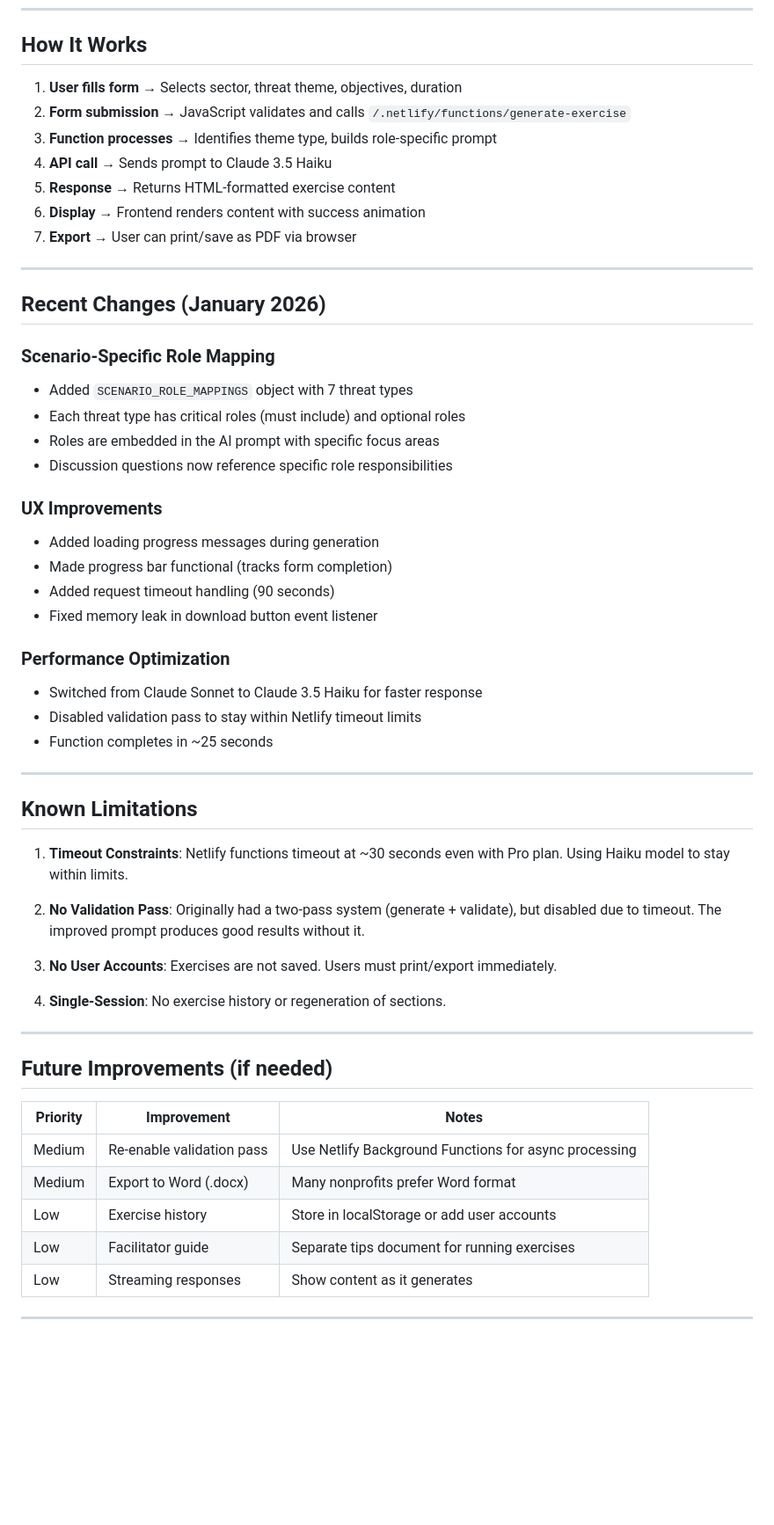
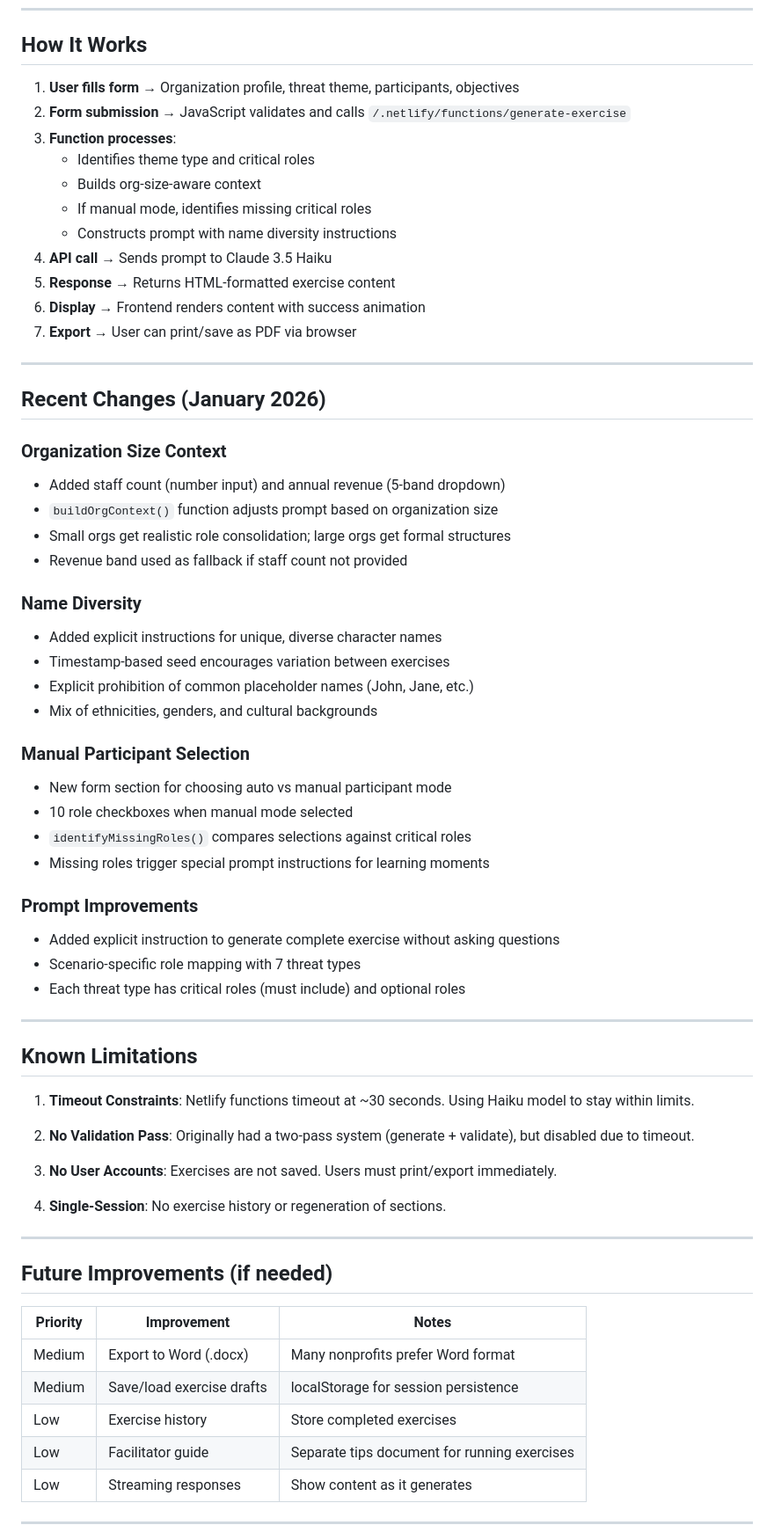
Before and after one commit to ksnyder-mtm/tabletop-writer, a Markdown page: HANDOVER.md, the part around one of its changes. Shown at 88% size. Drawn GitHub-style; blank space fills up the shorter version.

```diff
--- a/HANDOVER.md
+++ b/HANDOVER.md
@@ -160,9 +258,13 @@ netlify deploy
 
 ## How It Works
 
-1. **User fills form** → Selects sector, threat theme, objectives, duration
+1. **User fills form** → Organization profile, threat theme, participants, objectives
 2. **Form submission** → JavaScript validates and calls `/.netlify/functions/generate-exercise`
-3. **Function processes** → Identifies theme type, builds role-specific prompt
+3. **Function processes**:
+   - Identifies theme type and critical roles
+   - Builds org-size-aware context
+   - If manual mode, identifies missing critical roles
+   - Constructs prompt with name diversity instructions
 4. **API call** → Sends prompt to Claude 3.5 Haiku
 5. **Response** → Returns HTML-formatted exercise content
 6. **Display** → Frontend renders content with success animation
@@ -172,30 +274,36 @@ netlify deploy
 
 ## Recent Changes (January 2026)
 
-### Scenario-Specific Role Mapping
-- Added `SCENARIO_ROLE_MAPPINGS` object with 7 threat types
+### Organization Size Context
+- Added staff count (number input) and annual revenue (5-band dropdown)
+- `buildOrgContext()` function adjusts prompt based on organization size
+- Small orgs get realistic role consolidation; large orgs get formal structures
+- Revenue band used as fallback if staff count not provided
+
+### Name Diversity
+- Added explicit instructions for unique, diverse character names
+- Timestamp-based seed encourages variation between exercises
+- Explicit prohibition of common placeholder names (John, Jane, etc.)
+- Mix of ethnicities, genders, and cultural backgrounds
+
+### Manual Participant Selection
+- New form section for choosing auto vs manual participant mode
+- 10 role checkboxes when manual mode selected
+- `identifyMissingRoles()` compares selections against critical roles
+- Missing roles trigger special prompt instructions for learning moments
+
+### Prompt Improvements
+- Added explicit instruction to generate complete exercise without asking questions
+- Scenario-specific role mapping with 7 threat types
 - Each threat type has critical roles (must include) and optional roles
-- Roles are embedded in the AI prompt with specific focus areas
-- Discussion questions now reference specific role responsibilities
-
-### UX Improvements
-- Added loading progress messages during generation
-- Made progress bar functional (tracks form completion)
-- Added request timeout handling (90 seconds)
-- Fixed memory leak in download button event listener
-
-### Performance Optimization
-- Switched from Claude Sonnet to Claude 3.5 Haiku for faster response
-- Disabled validation pass to stay within Netlify timeout limits
-- Function completes in ~25 seconds
 
 ---
 
 ## Known Limitations
 
-1. **Timeout Constraints**: Netlify functions timeout at ~30 seconds even with Pro plan. Using Haiku model to stay within limits.
+1. **Timeout Constraints**: Netlify functions timeout at ~30 seconds. Using Haiku model to stay within limits.
 
-2. **No Validation Pass**: Originally had a two-pass system (generate + validate), but disabled due to timeout. The improved prompt produces good results without it.
+2. **No Validation Pass**: Originally had a two-pass system (generate + validate), but disabled due to timeout.
 
 3. **No User Accounts**: Exercises are not saved. Users must print/export immediately.
 
@@ -207,9 +315,9 @@ netlify deploy
 
 | Priority | Improvement | Notes |
 |----------|-------------|-------|
-| Medium | Re-enable validation pass | Use Netlify Background Functions for async processing |
 | Medium | Export to Word (.docx) | Many nonprofits prefer Word format |
-| Low | Exercise history | Store in localStorage or add user accounts |
+| Medium | Save/load exercise drafts | localStorage for session persistence |
+| Low | Exercise history | Store completed exercises |
 | Low | Facilitator guide | Separate tips document for running exercises |
 | Low | Streaming responses | Show content as it generates |
 
```
Also changed, not shown: other parts of HANDOVER.md (+129 -70 lines).
